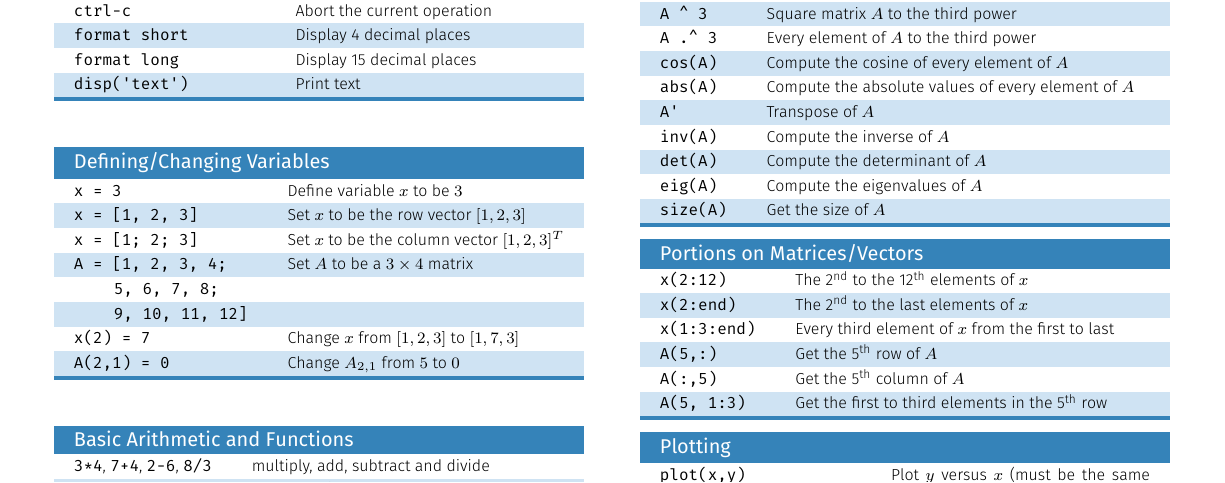
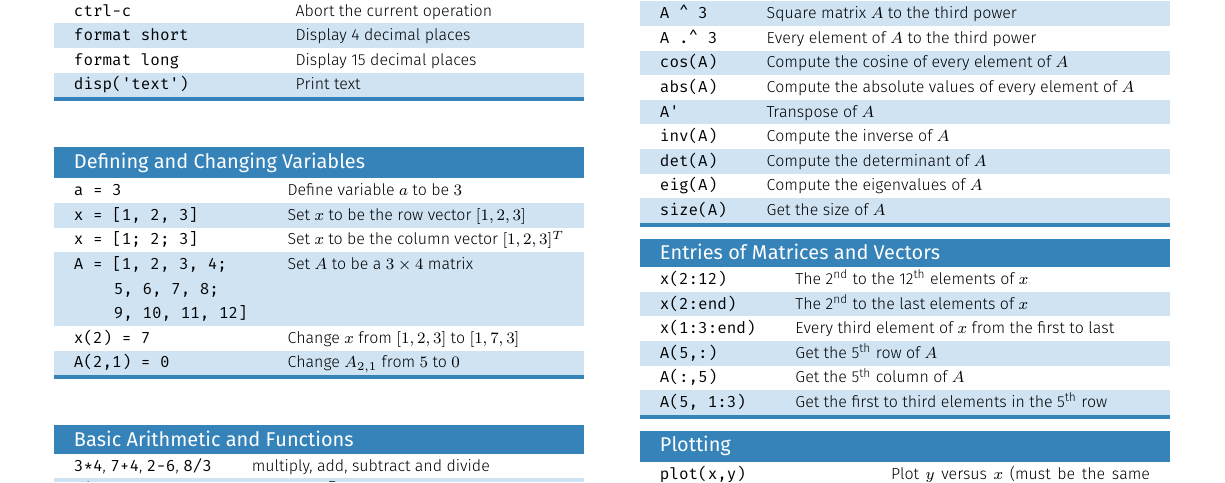
Before and after one commit to steventhornton/Matlab-Cheatsheet, a LaTeX document (MatlabCheatsheet.tex): part of page 1 of 2, cut so that both start at the same text. The pictures show the PDF file MatlabCheatsheet.pdf that the author committed with the source.

Commit message:
Cleaned formatting

```diff
--- a/MatlabCheatsheet.tex
+++ b/MatlabCheatsheet.tex
@@ -34,12 +34,12 @@
         % -------------------------------------------------------
         % Defining/Changing Variables
         % -------------------------------------------------------
-        \begin{fancytable}{Defining/Changing Variables}
-            \texttt{x = 3} & Define variable $x$ to be $3$\\
+        \begin{fancytable}{Defining and Changing Variables}
+            \texttt{a = 3} & Define variable $a$ to be $3$\\
             \texttt{x = [1, 2, 3]} & Set $x$ to be the row vector $[1, 2, 3]$\\
             \texttt{x = [1; 2; 3]} & Set $x$ to be the column vector $[1, 2, 3]^T$\\
             \texttt{A = [1, 2, 3, 4;} & Set $A$ to be a $3 \times 4$ matrix \\
-            \rowcolor{white}\qquad\,\,\,\texttt{5, 6, 7, 8;} & \\
+            \rowcolor{row1!75}\qquad\,\,\,\texttt{5, 6, 7, 8;} & \\
             \qquad\,\,\,\texttt{9, 10, 11, 12]} & \\
             \texttt{x(2) = 7} & Change $x$ from $[1, 2, 3]$ to $[1, 7, 3]$\\
             \texttt{A(2,1) = 0} & Change $A_{2,1}$ from $5$ to $0$ \\ \chline{Header}
@@ -75,7 +75,7 @@
         % -------------------------------------------------------
         % Operations on Matrices/Vectors
         % -------------------------------------------------------
-        \begin{fancytable}{Operations on Matrices/Vectors}
+        \begin{fancytable}{Operations on Matrices and Vectors}
             \texttt{3 * x} & Multiply every element of $x$ by $3$\\
             \texttt{x + 2} & Add $2$ to every element of $x$\\
             \texttt{x + y} & Element-wise addition of two vectors $x$ and $y$\\
@@ -96,7 +96,7 @@
         % -------------------------------------------------------
         % Portions of Matrices/Vectors
         % -------------------------------------------------------
-        \begin{fancytable}{Portions on Matrices/Vectors}
+        \begin{fancytable}{Entries of Matrices and Vectors}
             \texttt{x(2:12)} & The \nth{2} to the \nth{12} elements of $x$\\
             \texttt{x(2:end)} & The \nth{2} to the last elements of $x$\\
             \texttt{x(1:3:end)} & Every third element of $x$ from the first to last\\
```
Also changed, not shown: MatlabCheatsheet.pdf, MatlabCheatsheet.tex (2 more changed lines).
